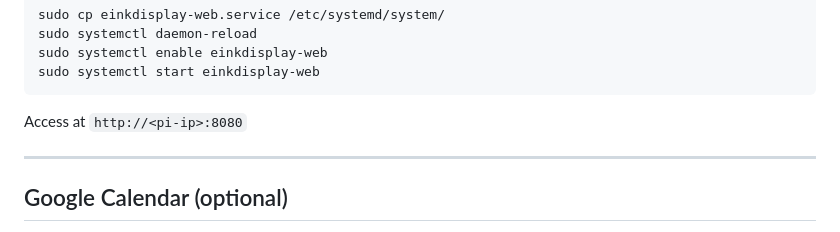
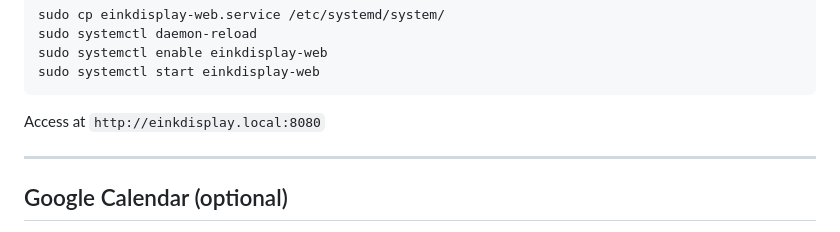
Before and after one commit to Dilcue/pi-einkdisplay, a Markdown page: README.md, the part around the change. Drawn GitHub-style.

Commit message:
Use einkdisplay.local in README instead of <pi-ip> placeholder
Co-Authored-By: Claude Sonnet 4.6 <noreply@anthropic.com>

````diff
--- a/README.md
+++ b/README.md
@@ -103,7 +103,7 @@ sudo systemctl enable einkdisplay-web
 sudo systemctl start einkdisplay-web
 ```
 
-Access at `http://<pi-ip>:8080`
+Access at `http://einkdisplay.local:8080`
 
 ---
 
````
